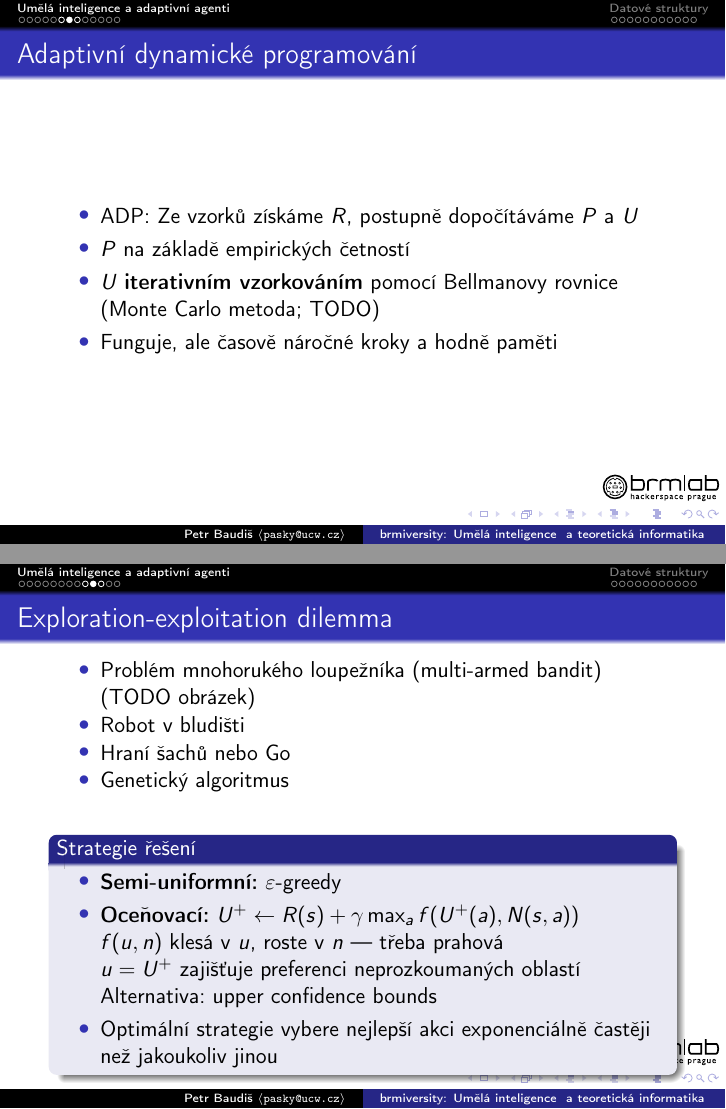
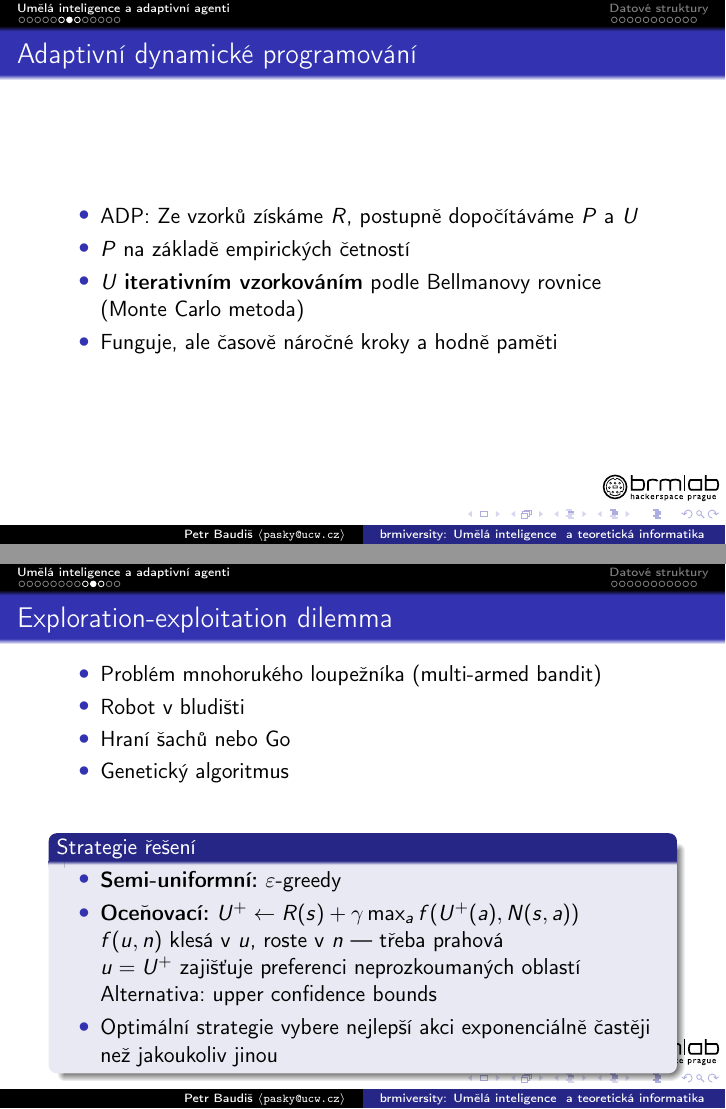
Before and after one commit to pasky/aics-lec, LaTeX slides (lecA.tex): pages 10 and 15 of 35, joined at a grey line. Compiled offline with pdfLaTeX.

Commit message:
Lecture 10: Last tweaks

```diff
--- a/lecA.tex
+++ b/lecA.tex
@@ -118,7 +118,7 @@ Jinak řečeno: Agentův {\bf stav} se mění a provádí {\bf akce}.
 \begin{itemize}
 \item ADP: Ze vzorků získáme $R$, postupně dopočítáváme $P$ a $U$
 \item $P$ na základě empirických četností
-\item $U$ {\bf iterativním vzorkováním} pomocí Bellmanovy rovnice (Monte Carlo metoda; TODO)
+\item $U$ {\bf iterativním vzorkováním} podle Bellmanovy rovnice (Monte Carlo metoda)
 \item Funguje, ale časově náročné kroky a hodně paměti
 \end{itemize}
 \end{frame}
@@ -165,7 +165,7 @@ Exploration a exploitation nemohou být v opozici natrvalo.
 
 \begin{frame}{Exploration-exploitation dilemma}
 \begin{itemize}
-\item Problém mnohorukého loupežníka (multi-armed bandit) (TODO obrázek)
+\item Problém mnohorukého loupežníka (multi-armed bandit)
 \item Robot v bludišti
 \item Hraní šachů nebo Go
 \item Genetický algoritmus
```
Also changed, not shown: lecA.tex (6 more changed lines).
